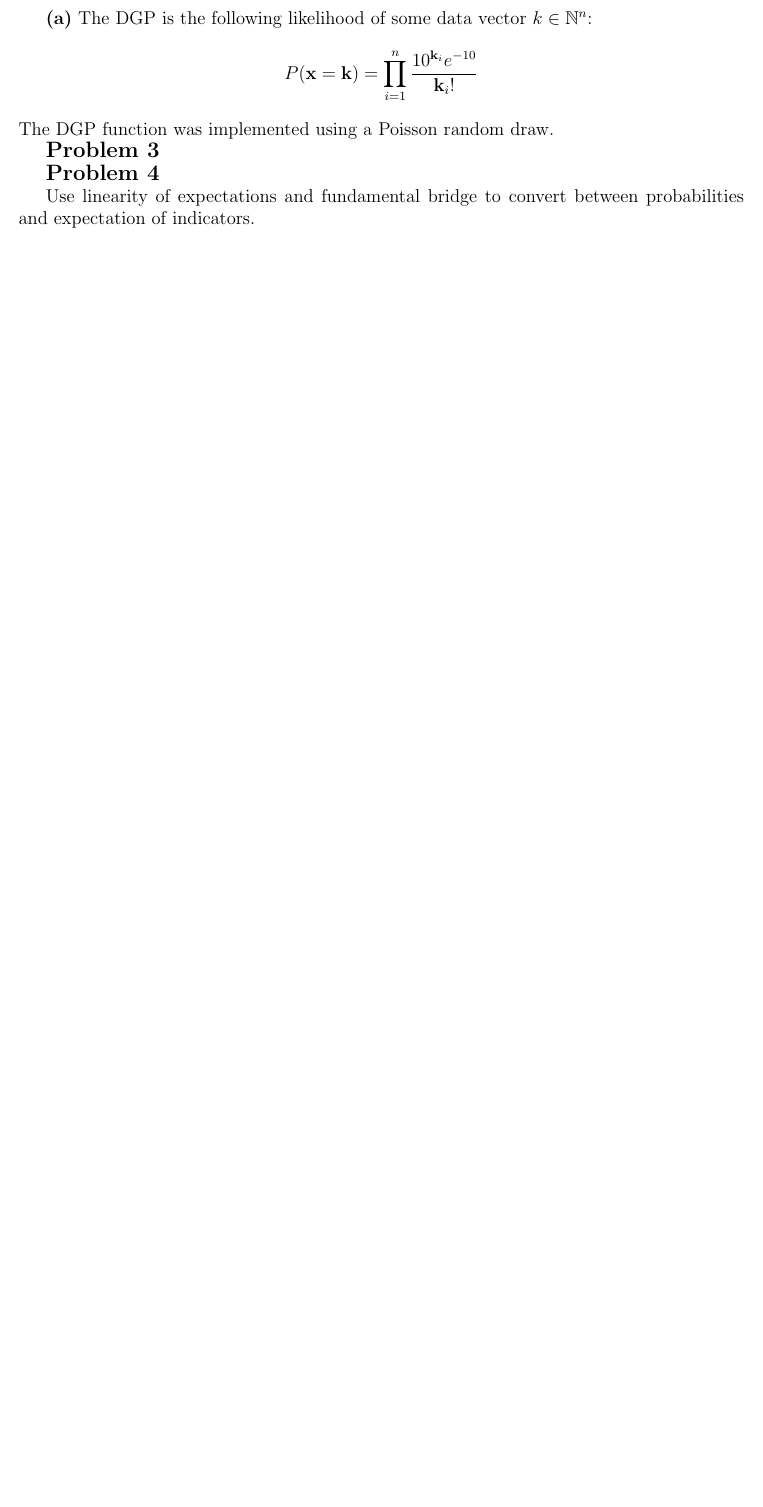
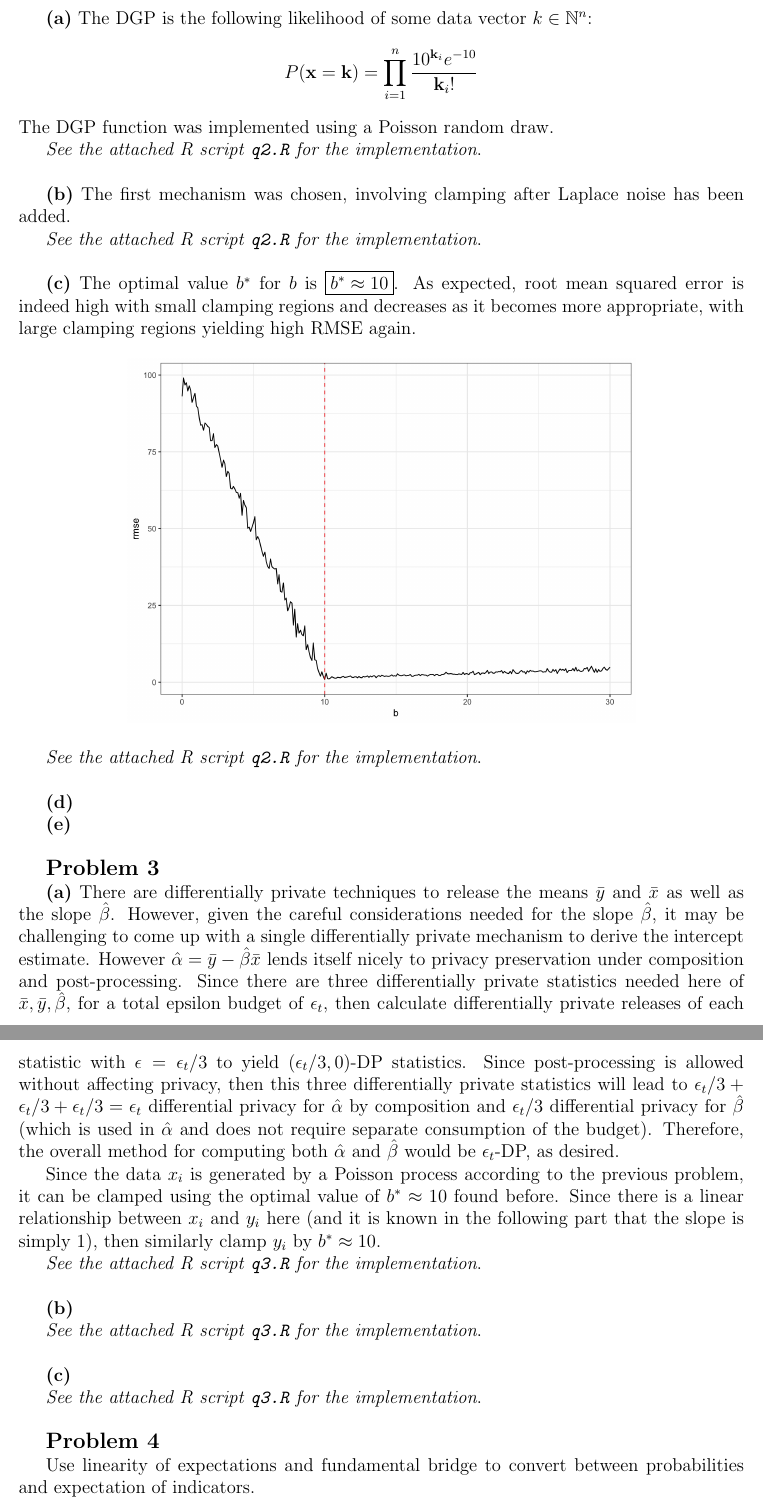
Before and after one commit to TurboFreeze/cs208hw, a LaTeX problem sheet (hw2/cs208hw2.tex): part of page 2 of 5 before the commit and two parts of pages 2 and 3 of 6 after it, the two joined at a grey line, cut so that both start at the same text, the shorter picture padded with empty space. Compiled offline with pdfLaTeX.

Commit message:
fixed q2 script

```diff
--- a/hw2/cs208hw2.tex
+++ b/hw2/cs208hw2.tex
@@ -58,7 +58,39 @@ The public Github repo containing all work is at https://github.com/TurboFreeze/
 \[P(\mathbf{x} = \mathbf{k}) = \prod\limits^n_{i=1} \dfrac{10^{\mathbf{k}_i}e^{-10}}{\mathbf{k}_i!}\]
 The DGP function was implemented using a Poisson random draw.
 
+\emph{See the attached R script \texttt{q2.R} for the implementation}.\\
+
+\textbf{(b)} The first mechanism was chosen, involving clamping after Laplace noise has been added.
+
+\emph{See the attached R script \texttt{q2.R} for the implementation}.\\
+
+\textbf{(c)} The optimal value $b^*$ for $b$ is $\boxed{b^* \approx 10}$. As expected, root mean squared error is indeed high with small clamping regions and decreases as it becomes more appropriate, with large clamping regions yielding high RMSE again.
+
+\begin{center}
+\includegraphics[width=0.7\textwidth]{clamping}
+\end{center}
+
+\emph{See the attached R script \texttt{q2.R} for the implementation}.\\
+
+\textbf{(d)}
+
+\textbf{(e)}\\
+
 {\large\textbf{Problem 3}}
+
+\textbf{(a)} There are differentially private techniques to release the means $\bar{y}$ and $\bar{x}$ as well as the slope $\hat{\beta}$. However, given the careful considerations needed for the slope $\hat{\beta}$, it may be challenging to come up with a single differentially private mechanism to derive the intercept estimate. However $\hat{\alpha} = \bar{y} - \hat{\beta}\bar{x}$ lends itself nicely to privacy preservation under composition and post-processing. Since there are three differentially private statistics needed here of $\bar{x}, \bar{y}, \hat{\beta}$, for a total epsilon budget of $\epsilon_t$, then calculate differentially private releases of each statistic with $\epsilon = \epsilon_t/3$ to yield $(\epsilon_t / 3,0)$-DP statistics. Since post-processing is allowed without affecting privacy, then this three differentially private statistics will lead to $\epsilon_t / 3 + \epsilon_t / 3 + \epsilon_t / 3 = \epsilon_t$ differential privacy for $\hat{\alpha}$ by composition and $\epsilon_t/3$ differential privacy for $\hat{\beta}$ (which is used in $\hat{\alpha}$ and does not require separate consumption of the budget). Therefore, the overall method for computing both $\hat{\alpha}$ and $\hat{\beta}$ would be $\epsilon_t$-DP, as desired.
+
+Since the data $x_i$ is generated by a Poisson process according to the previous problem, it can be clamped using the optimal value of $b^*\approx 10$ found before. Since there is a linear relationship between $x_i$ and $y_i$ here (and it is known in the following part that the slope is simply 1), then similarly clamp $y_i$ by $b^* \approx 10$.
+
+\emph{See the attached R script \texttt{q3.R} for the implementation}.\\
+
+\textbf{(b)}
+
+\emph{See the attached R script \texttt{q3.R} for the implementation}.\\
+
+\textbf{(c)}
+
+\emph{See the attached R script \texttt{q3.R} for the implementation}.\\
 
 {\large\textbf{Problem 4}}
 
```
Also changed, not shown: hw2/clamping.jpg, hw2/cs208hw2.pdf, hw2/cs208hw2.tex (2 more changed lines), 1 other file.
